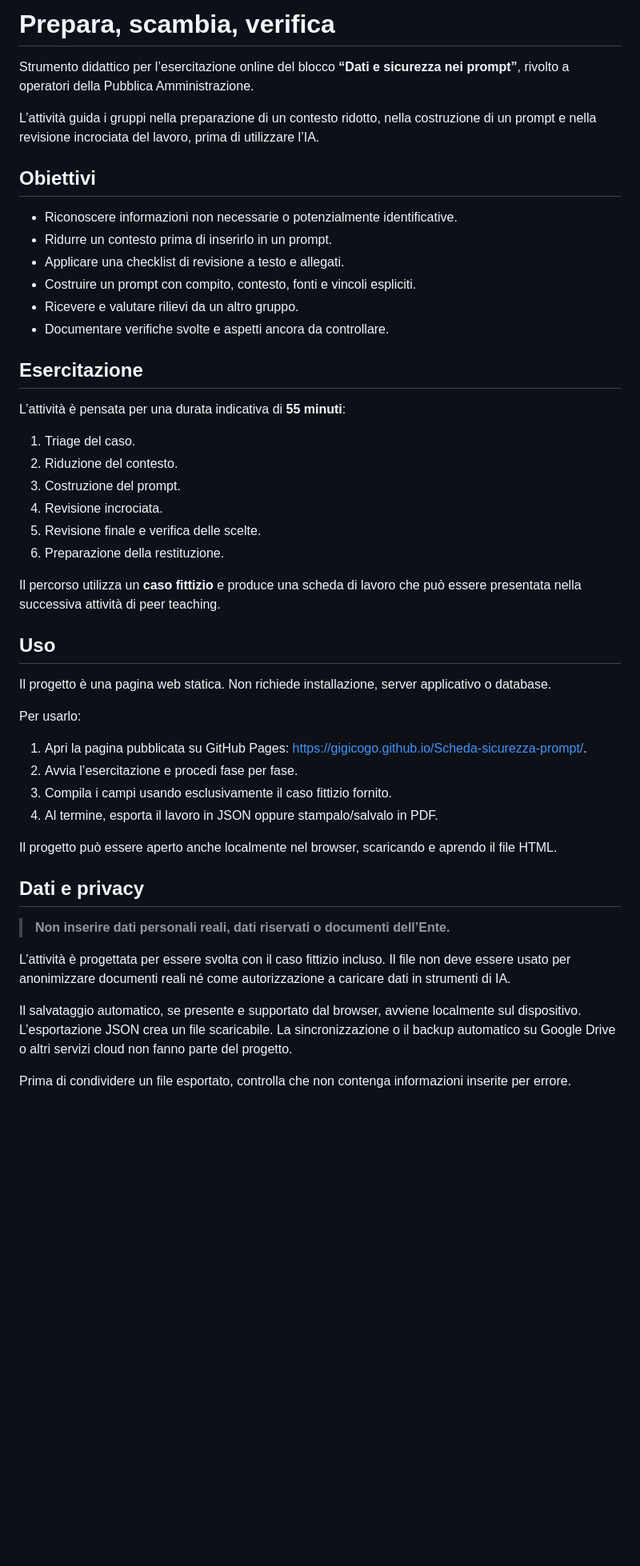
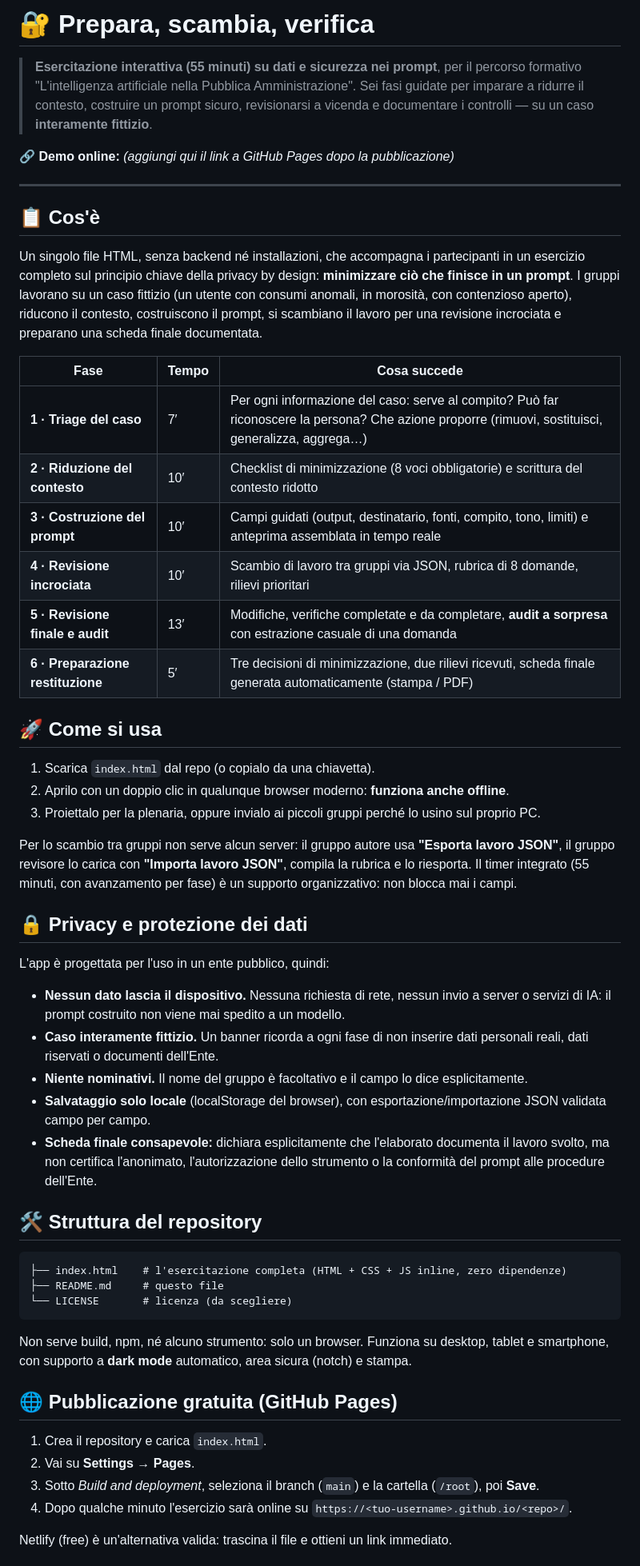
Before and after one commit to gigicogo/Scheda-sicurezza-prompt, a Markdown page: README.md, the part around one of its changes. Shown at 80% size. Drawn GitHub-style; blank space fills up the shorter version.

Commit message:
Revise README for clarity and additional details
Updated the README to enhance clarity and structure, added interactive exercise details, and included privacy and usage instructions.

````diff
--- a/README.md
+++ b/README.md
@@ -1,51 +1,59 @@
-# Prepara, scambia, verifica
+# 🔐 Prepara, scambia, verifica
 
-Strumento didattico per l’esercitazione online del blocco **“Dati e sicurezza nei prompt”**, rivolto a operatori della Pubblica Amministrazione.
+> **Esercitazione interattiva (55 minuti) su dati e sicurezza nei prompt**, per il percorso formativo "L'intelligenza artificiale nella Pubblica Amministrazione".
+> Sei fasi guidate per imparare a ridurre il contesto, costruire un prompt sicuro, revisionarsi a vicenda e documentare i controlli — su un caso **interamente fittizio**.
 
-L’attività guida i gruppi nella preparazione di un contesto ridotto, nella costruzione di un prompt e nella revisione incrociata del lavoro, prima di utilizzare l’IA.
+🔗 **Demo online:** *(aggiungi qui il link a GitHub Pages dopo la pubblicazione)*
 
-## Obiettivi
+---
 
-- Riconoscere informazioni non necessarie o potenzialmente identificative.
-- Ridurre un contesto prima di inserirlo in un prompt.
-- Applicare una checklist di revisione a testo e allegati.
-- Costruire un prompt con compito, contesto, fonti e vincoli espliciti.
-- Ricevere e valutare rilievi da un altro gruppo.
-- Documentare verifiche svolte e aspetti ancora da controllare.
+## 📋 Cos'è
 
-## Esercitazione
+Un singolo file HTML, senza backend né installazioni, che accompagna i partecipanti in un esercizio completo sul principio chiave della privacy by design: **minimizzare ciò che finisce in un prompt**. I gruppi lavorano su un caso fittizio (un utente con consumi anomali, in morosità, con contenzioso aperto), riducono il contesto, costruiscono il prompt, si scambiano il lavoro per una revisione incrociata e preparano una scheda finale documentata.
 
-L’attività è pensata per una durata indicativa di **55 minuti**:
+| Fase | Tempo | Cosa succede |
+| --- | --- | --- |
+| **1 · Triage del caso** | 7′ | Per ogni informazione del caso: serve al compito? Può far riconoscere la persona? Che azione proporre (rimuovi, sostituisci, generalizza, aggrega…) |
+| **2 · Riduzione del contesto** | 10′ | Checklist di minimizzazione (8 voci obbligatorie) e scrittura del contesto ridotto |
+| **3 · Costruzione del prompt** | 10′ | Campi guidati (output, destinatario, fonti, compito, tono, limiti) e anteprima assemblata in tempo reale |
+| **4 · Revisione incrociata** | 10′ | Scambio di lavoro tra gruppi via JSON, rubrica di 8 domande, rilievi prioritari |
+| **5 · Revisione finale e audit** | 13′ | Modifiche, verifiche completate e da completare, **audit a sorpresa** con estrazione casuale di una domanda |
+| **6 · Preparazione restituzione** | 5′ | Tre decisioni di minimizzazione, due rilievi ricevuti, scheda finale generata automaticamente (stampa / PDF) |
 
-1. Triage del caso.
-2. Riduzione del contesto.
-3. Costruzione del prompt.
-4. Revisione incrociata.
-5. Revisione finale e verifica delle scelte.
-6. Preparazione della restituzione.
+## 🚀 Come si usa
 
-Il percorso utilizza un **caso fittizio** e produce una scheda di lavoro che può essere presentata nella successiva attività di peer teaching.
+1. Scarica `index.html` dal repo (o copialo da una chiavetta).
+2. Aprilo con un doppio clic in qualunque browser moderno: **funziona anche offline**.
+3. Proiettalo per la plenaria, oppure invialo ai piccoli gruppi perché lo usino sul proprio PC.
 
-## Uso
+Per lo scambio tra gruppi non serve alcun server: il gruppo autore usa **"Esporta lavoro JSON"**, il gruppo revisore lo carica con **"Importa lavoro JSON"**, compila la rubrica e lo riesporta. Il timer integrato (55 minuti, con avanzamento per fase) è un supporto organizzativo: non blocca mai i campi.
 
-Il progetto è una pagina web statica. Non richiede installazione, server applicativo o database.
+## 🔒 Privacy e protezione dei dati
 
-Per usarlo:
+L'app è progettata per l'uso in un ente pubblico, quindi:
 
-1. Apri la pagina pubblicata su GitHub Pages: https://gigicogo.github.io/Scheda-sicurezza-prompt/.
-2. Avvia l’esercitazione e procedi fase per fase.
-3. Compila i campi usando esclusivamente il caso fittizio fornito.
-4. Al termine, esporta il lavoro in JSON oppure stampalo/salvalo in PDF.
+- **Nessun dato lascia il dispositivo.** Nessuna richiesta di rete, nessun invio a server o servizi di IA: il prompt costruito non viene mai spedito a un modello.
+- **Caso interamente fittizio.** Un banner ricorda a ogni fase di non inserire dati personali reali, dati riservati o documenti dell'Ente.
+- **Niente nominativi.** Il nome del gruppo è facoltativo e il campo lo dice esplicitamente.
+- **Salvataggio solo locale** (localStorage del browser), con esportazione/importazione JSON validata campo per campo.
+- **Scheda finale consapevole:** dichiara esplicitamente che l'elaborato documenta il lavoro svolto, ma non certifica l'anonimato, l'autorizzazione dello strumento o la conformità del prompt alle procedure dell'Ente.
 
-Il progetto può essere aperto anche localmente nel browser, scaricando e aprendo il file HTML.
+## 🛠️ Struttura del repository
 
-## Dati e privacy
+```text
+├── index.html    # l'esercitazione completa (HTML + CSS + JS inline, zero dipendenze)
+├── README.md     # questo file
+└── LICENSE       # licenza (da scegliere)
+```
 
-> **Non inserire dati personali reali, dati riservati o documenti dell’Ente.**
+Non serve build, npm, né alcuno strumento: solo un browser. Funziona su desktop, tablet e smartphone, con supporto a **dark mode** automatico, area sicura (notch) e stampa.
 
-L’attività è progettata per essere svolta con il caso fittizio incluso. Il file non deve essere usato per anonimizzare documenti reali né come autorizzazione a caricare dati in strumenti di IA.
+## 🌐 Pubblicazione gratuita (GitHub Pages)
 
-Il salvataggio automatico, se presente e supportato dal browser, avviene localmente sul dispositivo. L’esportazione JSON crea un file scaricabile. La sincronizzazione o il backup automatico su Google Drive o altri servizi cloud non fanno parte del progetto.
+1. Crea il repository e carica `index.html`.
+2. Vai su **Settings → Pages**.
+3. Sotto *Build and deployment*, seleziona il branch (`main`) e la cartella (`/root`), poi **Save**.
+4. Dopo qualche minuto l'esercizio sarà online su `https://<tuo-username>.github.io/<repo>/`.
 
-Prima di condividere un file esportato, controlla che non contenga informazioni inserite per errore.
+Netlify (free) è un'alternativa valida: trascina il file e ottieni un link immediato.
 
````
Also changed, not shown: other parts of README.md (+26 -18 lines).
